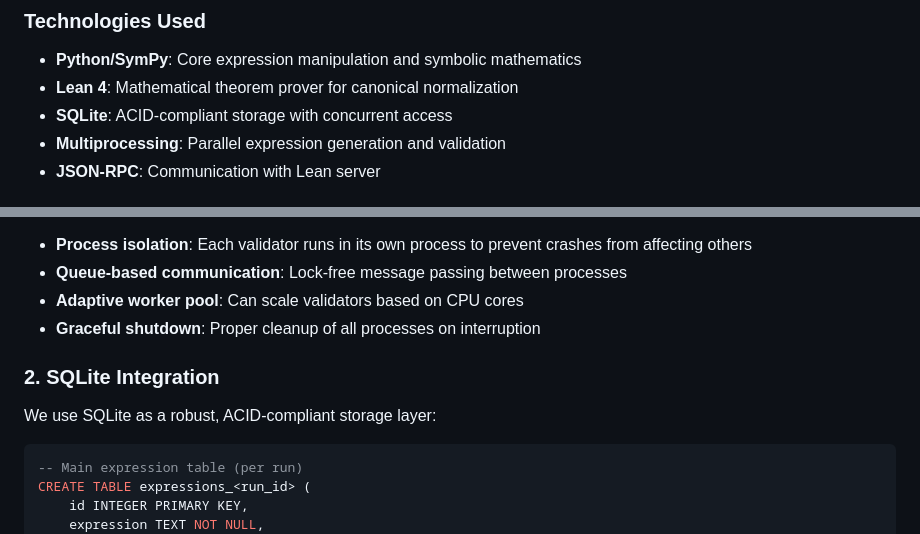
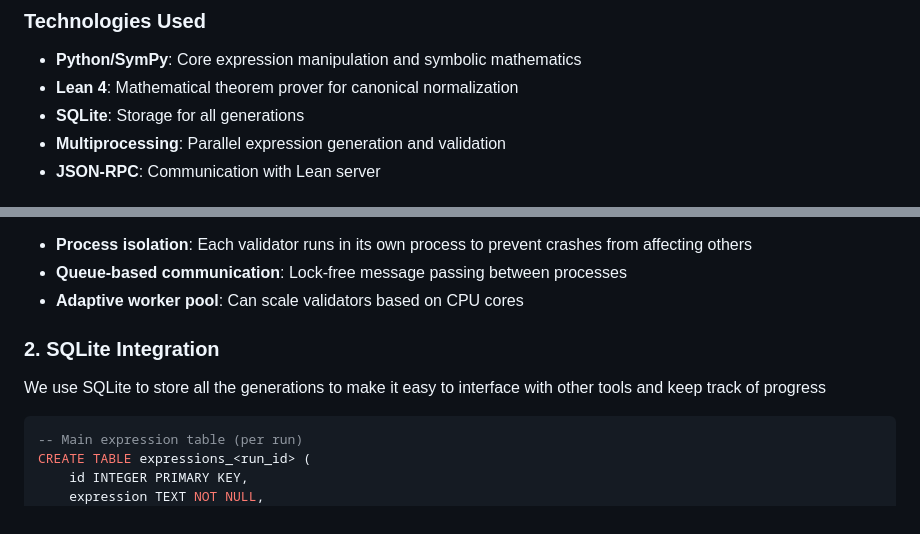
Before and after one commit to PimDeWitte/pde-engine, a Markdown page: README.md, 2 parts joined by grey strips. Rendered like a GitHub page.

````diff
--- a/README.md
+++ b/README.md
@@ -410,7 +410,7 @@ graph TD
 
 - **Python/SymPy**: Core expression manipulation and symbolic mathematics
 - **Lean 4**: Mathematical theorem prover for canonical normalization
-- **SQLite**: ACID-compliant storage with concurrent access
+- **SQLite**: Storage for all generations
 - **Multiprocessing**: Parallel expression generation and validation
 - **JSON-RPC**: Communication with Lean server
 
@@ -430,11 +430,10 @@ Key features:
 - **Process isolation**: Each validator runs in its own process to prevent crashes from affecting others
 - **Queue-based communication**: Lock-free message passing between processes
 - **Adaptive worker pool**: Can scale validators based on CPU cores
-- **Graceful shutdown**: Proper cleanup of all processes on interruption
 
 ### 2. SQLite Integration
 
-We use SQLite as a robust, ACID-compliant storage layer:
+We use SQLite to store all the generations to make it easy to interface with other tools and keep track of progress
 
 ```sql
 -- Main expression table (per run)
````
